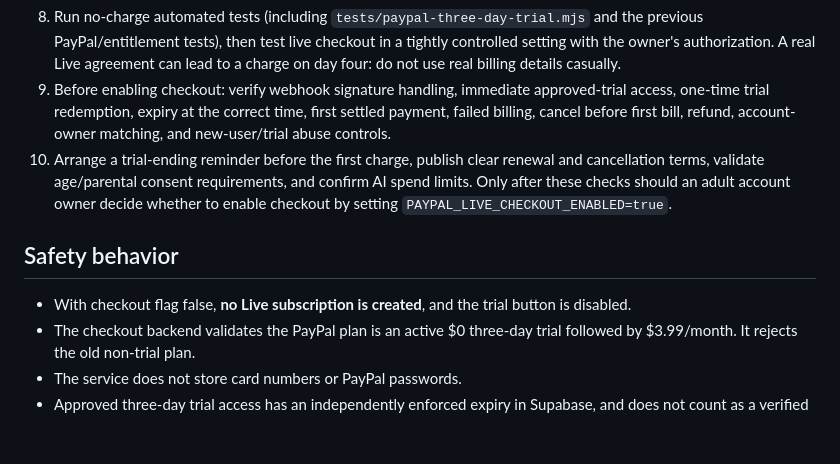
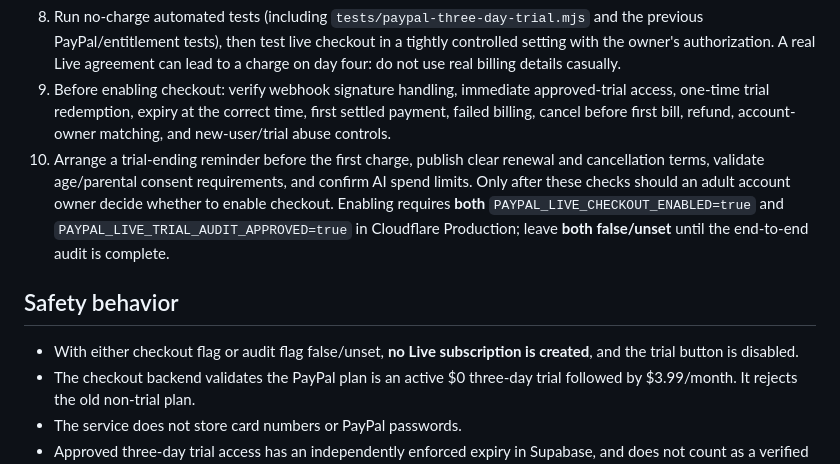
Before and after one commit to MarsScript/ai-study-buddy, a Markdown page: THREE_DAY_PAYPAL_TRIAL_SETUP.md, the part around the change. GitHub-like rendering; blank space fills up the shorter version.

Commit message:
Document second independent gate for safe 3-day trial launch

```diff
--- a/THREE_DAY_PAYPAL_TRIAL_SETUP.md
+++ b/THREE_DAY_PAYPAL_TRIAL_SETUP.md
@@ -22,10 +22,10 @@ Sandbox integrations, courtesy grants, the $3.99 rate, and current AI limits sta
 7. Keep `PAYPAL_LIVE_CHECKOUT_ENABLED` **false**. Open `/api/paypal-live/readiness`: check `three_day_free_trial: true`, `plan_status: ACTIVE`, `plan_preparation_ok: true`, and `live_checkout_enabled: false`.
 8. Run no-charge automated tests (including `tests/paypal-three-day-trial.mjs` and the previous PayPal/entitlement tests), then test live checkout in a tightly controlled setting with the owner's authorization. A real Live agreement can lead to a charge on day four: do not use real billing details casually.
 9. Before enabling checkout: verify webhook signature handling, immediate approved-trial access, one-time trial redemption, expiry at the correct time, first settled payment, failed billing, cancel before first bill, refund, account-owner matching, and new-user/trial abuse controls.
-10. Arrange a trial-ending reminder before the first charge, publish clear renewal and cancellation terms, validate age/parental consent requirements, and confirm AI spend limits. Only after these checks should an adult account owner decide whether to enable checkout by setting `PAYPAL_LIVE_CHECKOUT_ENABLED=true`.
+10. Arrange a trial-ending reminder before the first charge, publish clear renewal and cancellation terms, validate age/parental consent requirements, and confirm AI spend limits. Only after these checks should an adult account owner decide whether to enable checkout. Enabling requires **both** `PAYPAL_LIVE_CHECKOUT_ENABLED=true` and `PAYPAL_LIVE_TRIAL_AUDIT_APPROVED=true` in Cloudflare Production; leave **both false/unset** until the end-to-end audit is complete.
 
 ## Safety behavior
-- With checkout flag false, **no Live subscription is created**, and the trial button is disabled.
+- With either checkout flag or audit flag false/unset, **no Live subscription is created**, and the trial button is disabled.
 - The checkout backend validates the PayPal plan is an active $0 three-day trial followed by $3.99/month. It rejects the old non-trial plan.
 - The service does not store card numbers or PayPal passwords.
 - Approved three-day trial access has an independently enforced expiry in Supabase, and does not count as a verified paid subscription.
```
